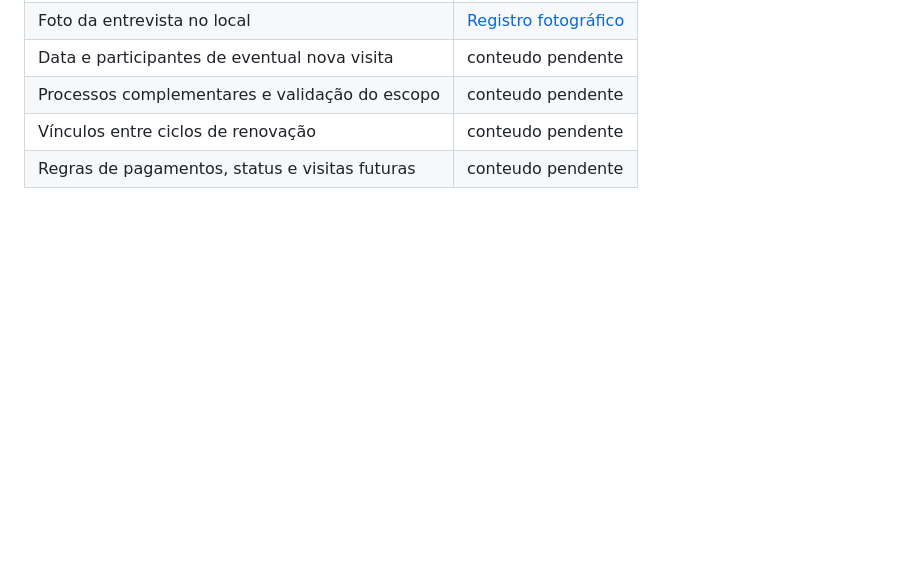
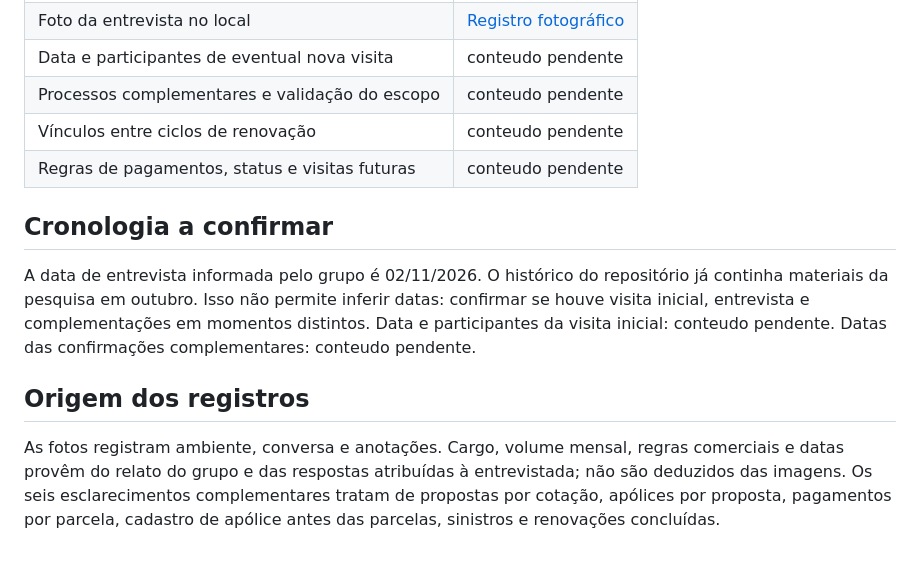
Before and after one commit to VictorAlves747/DataBaseActivy, a Markdown page: levantamento/levantamento.md, the part around the change. GitHub-like rendering; blank space fills up the shorter version.

Commit message:
Distingue evidências e registra cronologia ainda a confirmar

```diff
--- a/levantamento/levantamento.md
+++ b/levantamento/levantamento.md
@@ -47,3 +47,12 @@ Os identificadores internos, tamanhos SQL, índices, valores padronizados de sta
 | Processos complementares e validação do escopo | conteudo pendente |
 | Vínculos entre ciclos de renovação | conteudo pendente |
 | Regras de pagamentos, status e visitas futuras | conteudo pendente |
+
+
+## Cronologia a confirmar
+
+A data de entrevista informada pelo grupo é 02/11/2026. O histórico do repositório já continha materiais da pesquisa em outubro. Isso não permite inferir datas: confirmar se houve visita inicial, entrevista e complementações em momentos distintos. Data e participantes da visita inicial: conteudo pendente. Datas das confirmações complementares: conteudo pendente.
+
+## Origem dos registros
+
+As fotos registram ambiente, conversa e anotações. Cargo, volume mensal, regras comerciais e datas provêm do relato do grupo e das respostas atribuídas à entrevistada; não são deduzidos das imagens. Os seis esclarecimentos complementares tratam de propostas por cotação, apólices por proposta, pagamentos por parcela, cadastro de apólice antes das parcelas, sinistros e renovações concluídas.
```
